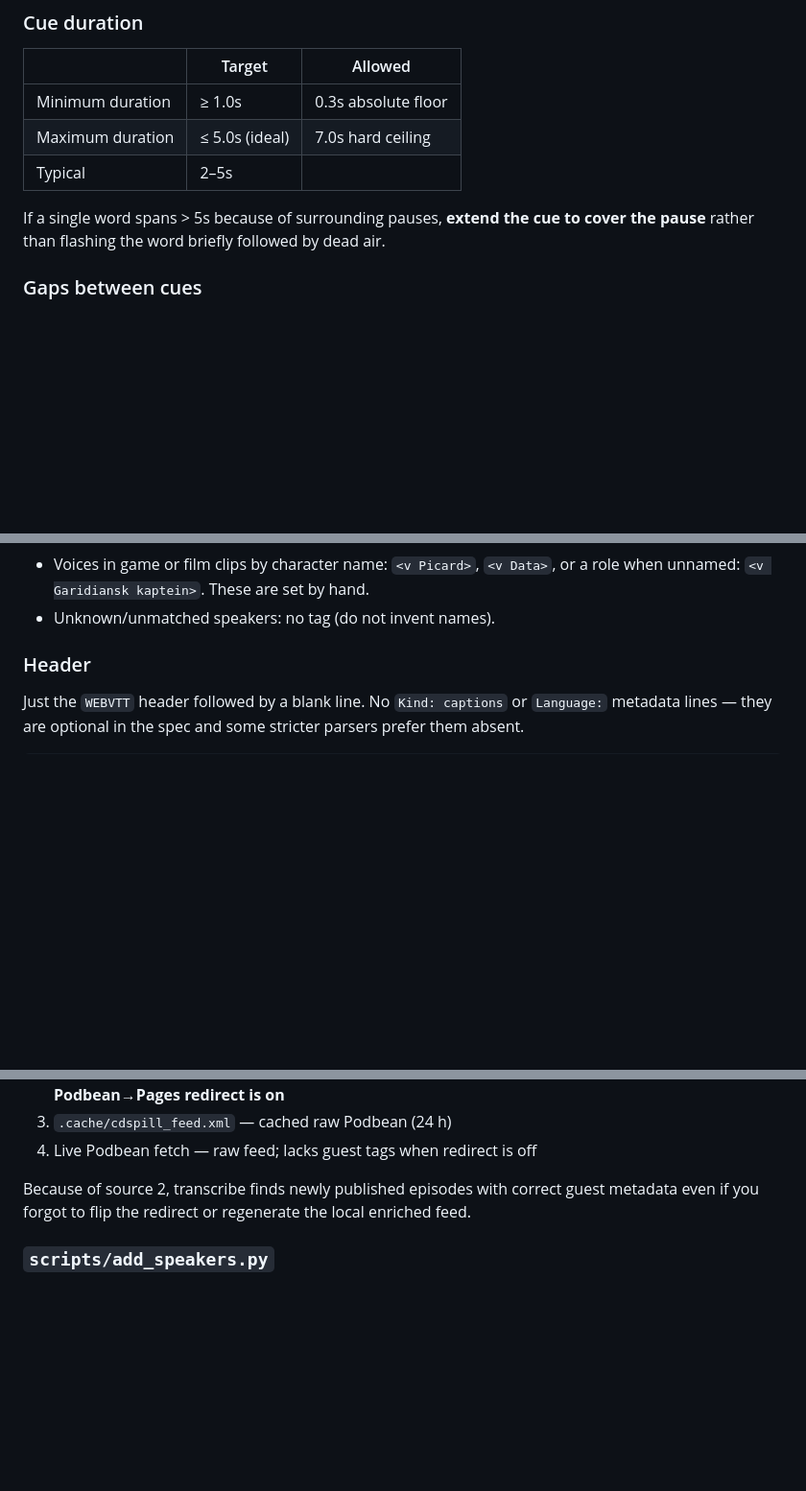
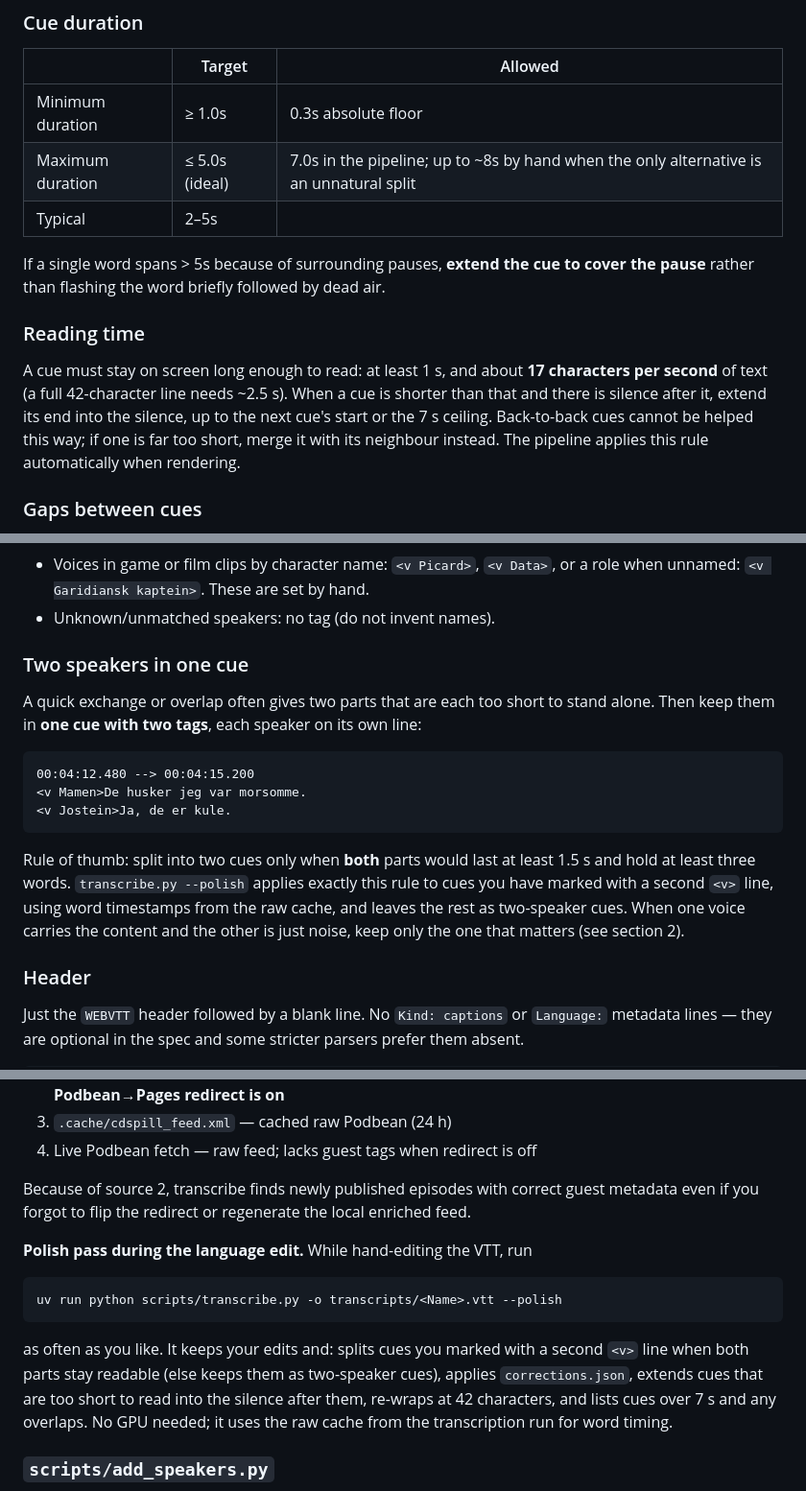
Before and after one commit to MrMamen/podcast-feed-updater, a Markdown page: transcripts/TRANSCRIPT_GUIDELINES.md, 3 parts joined by grey strips. Shown at 96% size. Rendered like a GitHub page; blank space fills up the shorter version.

Commit message:
Guidelines: reading time, condense before splitting, two speakers per cue

````diff
--- a/transcripts/TRANSCRIPT_GUIDELINES.md
+++ b/transcripts/TRANSCRIPT_GUIDELINES.md
@@ -27,12 +27,22 @@ verbatim reproduction and over any single distribution platform's rules.
 | | Target | Allowed |
 |---|---|---|
 | Minimum duration | ≥ 1.0s | 0.3s absolute floor |
-| Maximum duration | ≤ 5.0s (ideal) | 7.0s hard ceiling |
+| Maximum duration | ≤ 5.0s (ideal) | 7.0s in the pipeline; up to ~8s by hand when the only alternative is an unnatural split |
 | Typical | 2–5s | |
 
 If a single word spans > 5s because of surrounding pauses, **extend the
 cue to cover the pause** rather than flashing the word briefly followed
 by dead air.
+
+### Reading time
+
+A cue must stay on screen long enough to read: at least 1 s, and about
+**17 characters per second** of text (a full 42-character line needs
+~2.5 s). When a cue is shorter than that and there is silence after it,
+extend its end into the silence, up to the next cue's start or the 7 s
+ceiling. Back-to-back cues cannot be helped this way; if one is far too
+short, merge it with its neighbour instead. The pipeline applies this
+rule automatically when rendering.
 
 ### Gaps between cues
 
@@ -130,6 +149,25 @@ Use `<v Name>` voice tags when a speaker is identified.
   `<v Data>`, or a role when unnamed: `<v Garidiansk kaptein>`. These
   are set by hand.
 - Unknown/unmatched speakers: no tag (do not invent names).
+
+### Two speakers in one cue
+
+A quick exchange or overlap often gives two parts that are each too
+short to stand alone. Then keep them in **one cue with two tags**, each
+speaker on its own line:
+
+```
+00:04:12.480 --> 00:04:15.200
+<v Mamen>De husker jeg var morsomme.
+<v Jostein>Ja, de er kule.
+```
+
+Rule of thumb: split into two cues only when **both** parts would last
+at least 1.5 s and hold at least three words. `transcribe.py --polish`
+applies exactly this rule to cues you have marked with a second `<v>`
+line, using word timestamps from the raw cache, and leaves the rest as
+two-speaker cues. When one voice carries the content and the other is
+just noise, keep only the one that matters (see section 2).
 
 ### Header
 
@@ -217,6 +255,20 @@ Because of source 2, transcribe finds newly published episodes with
 correct guest metadata even if you forgot to flip the redirect or
 regenerate the local enriched feed.
 
+**Polish pass during the language edit.** While hand-editing the VTT,
+run
+
+```bash
+uv run python scripts/transcribe.py -o transcripts/<Name>.vtt --polish
+```
+
+as often as you like. It keeps your edits and: splits cues you marked
+with a second `<v>` line when both parts stay readable (else keeps them
+as two-speaker cues), applies `corrections.json`, extends cues that are
+too short to read into the silence after them, re-wraps at 42
+characters, and lists cues over 7 s and any overlaps. No GPU needed; it
+uses the raw cache from the transcription run for word timing.
+
 ### `scripts/add_speakers.py`
 
 Re-tag speakers on an existing VTT *without re-transcribing*. Useful
````
Also changed, not shown: other parts of transcripts/TRANSCRIPT_GUIDELINES.md (+9 -0 lines), transcripts/README.md (+1 -0 lines).
